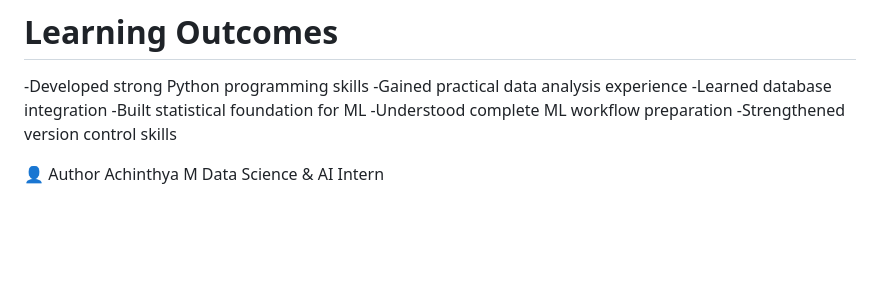
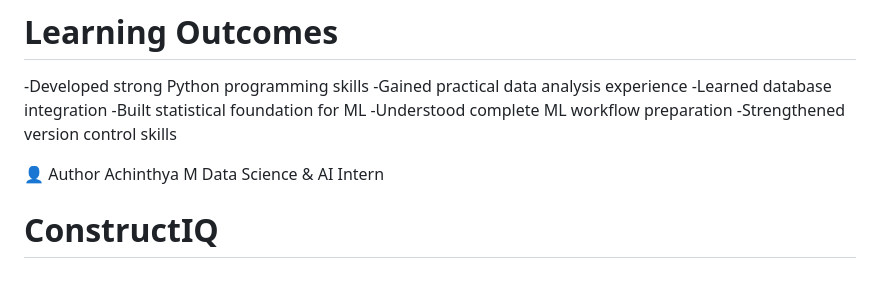
Before and after one commit to Achinthya-M/Internship_on_DS_AI, a Markdown page: README.md, the part around the change. Drawn GitHub-style; blank space fills up the shorter version.

```diff
--- a/README.md
+++ b/README.md
@@ -486,3 +486,4 @@ Real-time input handling
 👤 Author
 Achinthya M
 Data Science & AI Intern
+# ConstructIQ
```
